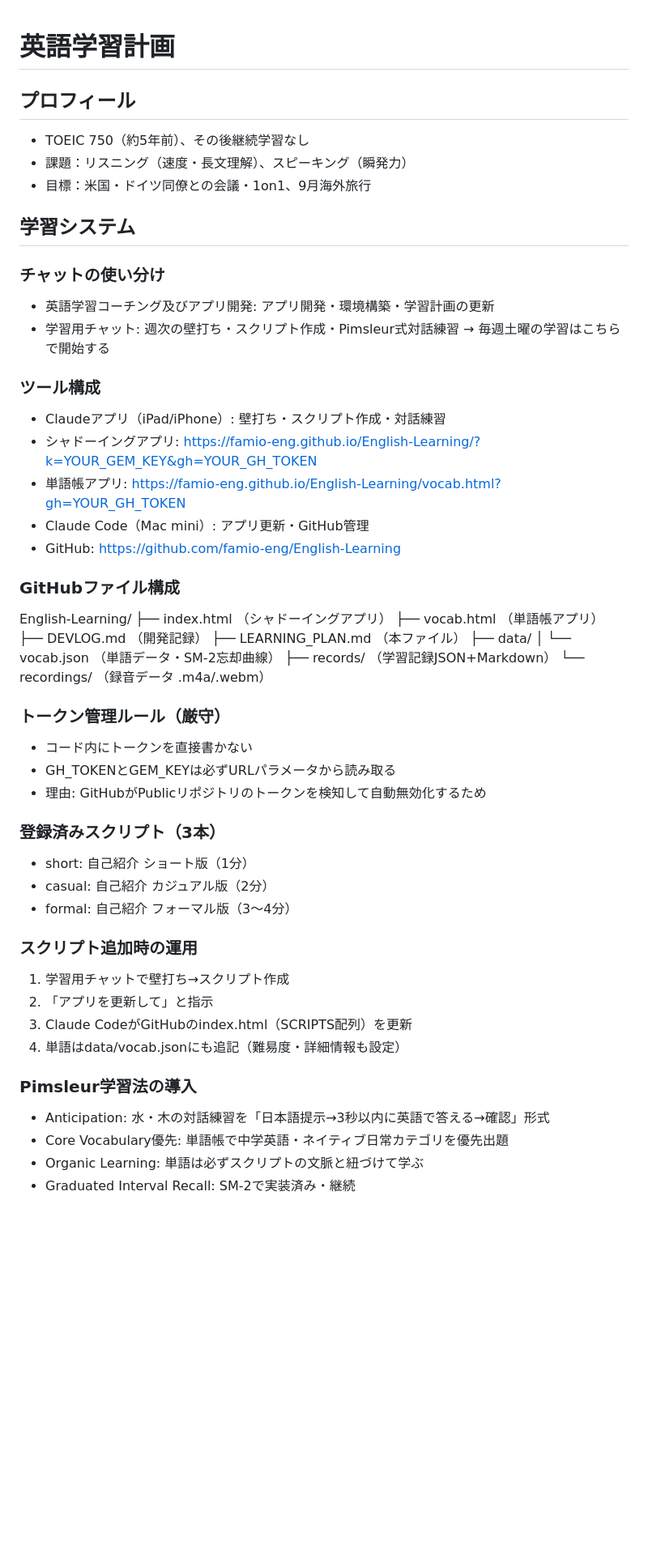
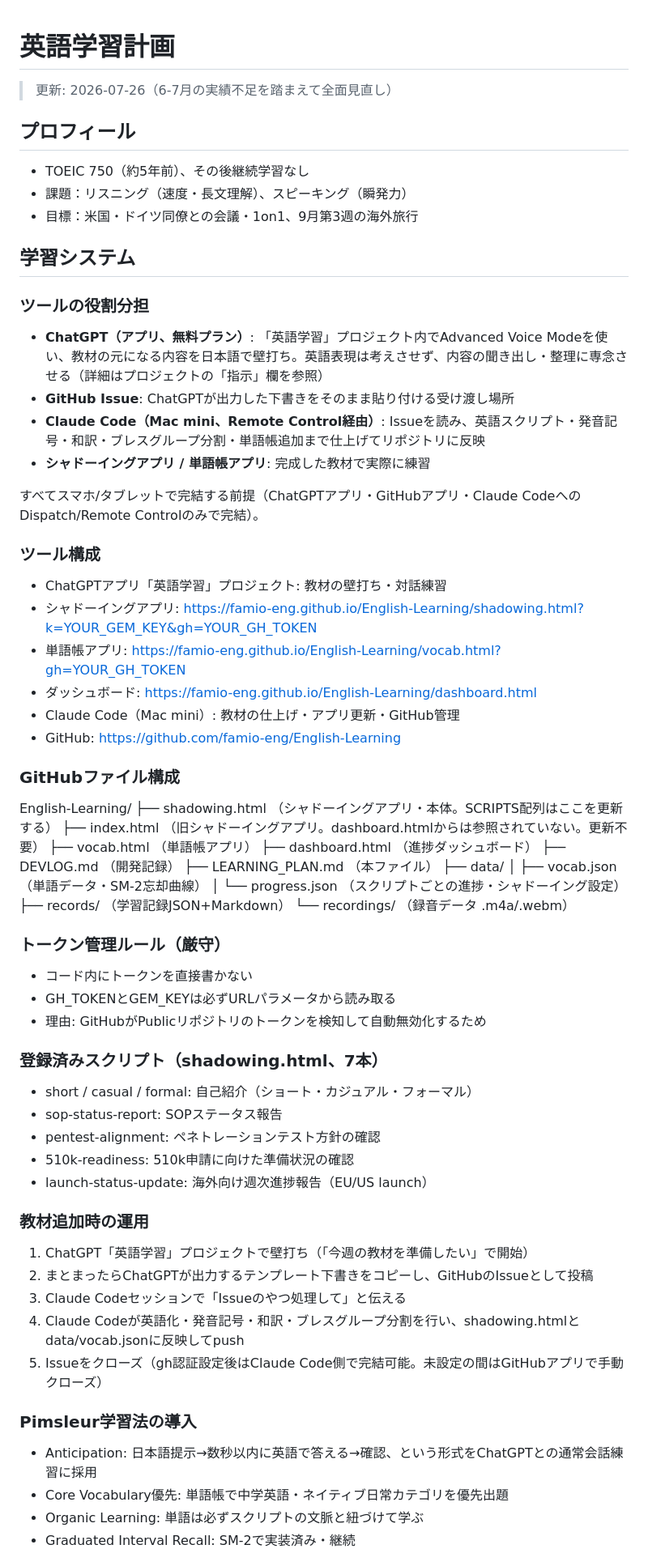
Before and after one commit to famio-eng/English-Learning, a Markdown page: LEARNING_PLAN.md, the part around one of its changes. Shown at 81% size. GitHub-like rendering; blank space fills up the shorter version.

Commit message:
📋 学習計画を全面改訂: 週替わり並行進行・最小構成の週次サイクルに変更
6-7月の学習空白を受けて、ビジネス英語/旅行英語の順次進行から
奇数週/偶数週の並行進行に変更。週次サイクルも「週1固定+平日任意」に軽量化。
ChatGPT(壁打ち)+GitHub Issue+Claude Code(仕上げ)の運用フローも明記。

```diff
--- a/LEARNING_PLAN.md
+++ b/LEARNING_PLAN.md
@@ -1,32 +1,41 @@
 # 英語学習計画
+
+> 更新: 2026-07-26（6-7月の実績不足を踏まえて全面見直し）
 
 ## プロフィール
 - TOEIC 750（約5年前）、その後継続学習なし
 - 課題：リスニング（速度・長文理解）、スピーキング（瞬発力）
-- 目標：米国・ドイツ同僚との会議・1on1、9月海外旅行
+- 目標：米国・ドイツ同僚との会議・1on1、9月第3週の海外旅行
 
 ## 学習システム
 
-### チャットの使い分け
-- 英語学習コーチング及びアプリ開発: アプリ開発・環境構築・学習計画の更新
-- 学習用チャット: 週次の壁打ち・スクリプト作成・Pimsleur式対話練習
-  → 毎週土曜の学習はこちらで開始する
+### ツールの役割分担
+- **ChatGPT（アプリ、無料プラン）**: 「英語学習」プロジェクト内でAdvanced Voice Modeを使い、教材の元になる内容を日本語で壁打ち。英語表現は考えさせず、内容の聞き出し・整理に専念させる（詳細はプロジェクトの「指示」欄を参照）
+- **GitHub Issue**: ChatGPTが出力した下書きをそのまま貼り付ける受け渡し場所
+- **Claude Code（Mac mini、Remote Control経由）**: Issueを読み、英語スクリプト・発音記号・和訳・ブレスグループ分割・単語帳追加まで仕上げてリポジトリに反映
+- **シャドーイングアプリ / 単語帳アプリ**: 完成した教材で実際に練習
+
+すべてスマホ/タブレットで完結する前提（ChatGPTアプリ・GitHubアプリ・Claude CodeへのDispatch/Remote Controlのみで完結）。
 
 ### ツール構成
-- Claudeアプリ（iPad/iPhone）: 壁打ち・スクリプト作成・対話練習
-- シャドーイングアプリ: https://famio-eng.github.io/English-Learning/?k=YOUR_GEM_KEY&gh=YOUR_GH_TOKEN
+- ChatGPTアプリ「英語学習」プロジェクト: 教材の壁打ち・対話練習
+- シャドーイングアプリ: https://famio-eng.github.io/English-Learning/shadowing.html?k=YOUR_GEM_KEY&gh=YOUR_GH_TOKEN
 - 単語帳アプリ: https://famio-eng.github.io/English-Learning/vocab.html?gh=YOUR_GH_TOKEN
-- Claude Code（Mac mini）: アプリ更新・GitHub管理
+- ダッシュボード: https://famio-eng.github.io/English-Learning/dashboard.html
+- Claude Code（Mac mini）: 教材の仕上げ・アプリ更新・GitHub管理
 - GitHub: https://github.com/famio-eng/English-Learning
 
 ### GitHubファイル構成
 English-Learning/
-├── index.html        （シャドーイングアプリ）
+├── shadowing.html    （シャドーイングアプリ・本体。SCRIPTS配列はここを更新する）
+├── index.html        （旧シャドーイングアプリ。dashboard.htmlからは参照されていない。更新不要）
 ├── vocab.html        （単語帳アプリ）
+├── dashboard.html     （進捗ダッシュボード）
 ├── DEVLOG.md         （開発記録）
 ├── LEARNING_PLAN.md  （本ファイル）
 ├── data/
-│   └── vocab.json    （単語データ・SM-2忘却曲線）
+│   ├── vocab.json    （単語データ・SM-2忘却曲線）
+│   └── progress.json （スクリプトごとの進捗・シャドーイング設定）
 ├── records/          （学習記録JSON+Markdown）
 └── recordings/       （録音データ .m4a/.webm）
 
@@ -35,19 +44,22 @@ English-Learning/
 - GH_TOKENとGEM_KEYは必ずURLパラメータから読み取る
 - 理由: GitHubがPublicリポジトリのトークンを検知して自動無効化するため
 
-### 登録済みスクリプト（3本）
-- short: 自己紹介 ショート版（1分）
-- casual: 自己紹介 カジュアル版（2分）
-- formal: 自己紹介 フォーマル版（3〜4分）
+### 登録済みスクリプト（shadowing.html、7本）
+- short / casual / formal: 自己紹介（ショート・カジュアル・フォーマル）
+- sop-status-report: SOPステータス報告
+- pentest-alignment: ペネトレーションテスト方針の確認
+- 510k-readiness: 510k申請に向けた準備状況の確認
+- launch-status-update: 海外向け週次進捗報告（EU/US launch）
 
-### スクリプト追加時の運用
-1. 学習用チャットで壁打ち→スクリプト作成
-2. 「アプリを更新して」と指示
-3. Claude CodeがGitHubのindex.html（SCRIPTS配列）を更新
-4. 単語はdata/vocab.jsonにも追記（難易度・詳細情報も設定）
+### 教材追加時の運用
+1. ChatGPT「英語学習」プロジェクトで壁打ち（「今週の教材を準備したい」で開始）
+2. まとまったらChatGPTが出力するテンプレート下書きをコピーし、GitHubのIssueとして投稿
+3. Claude Codeセッションで「Issueのやつ処理して」と伝える
+4. Claude Codeが英語化・発音記号・和訳・ブレスグループ分割を行い、shadowing.htmlとdata/vocab.jsonに反映してpush
+5. Issueをクローズ（gh認証設定後はClaude Code側で完結可能。未設定の間はGitHubアプリで手動クローズ）
 
 ### Pimsleur学習法の導入
-- Anticipation: 水・木の対話練習を「日本語提示→3秒以内に英語で答える→確認」形式
+- Anticipation: 日本語提示→数秒以内に英語で答える→確認、という形式をChatGPTとの通常会話練習に採用
 - Core Vocabulary優先: 単語帳で中学英語・ネイティブ日常カテゴリを優先出題
 - Organic Learning: 単語は必ずスクリプトの文脈と紐づけて学ぶ
 - Graduated Interval Recall: SM-2で実装済み・継続
```
Also changed, not shown: other parts of LEARNING_PLAN.md (+22 -19 lines).
